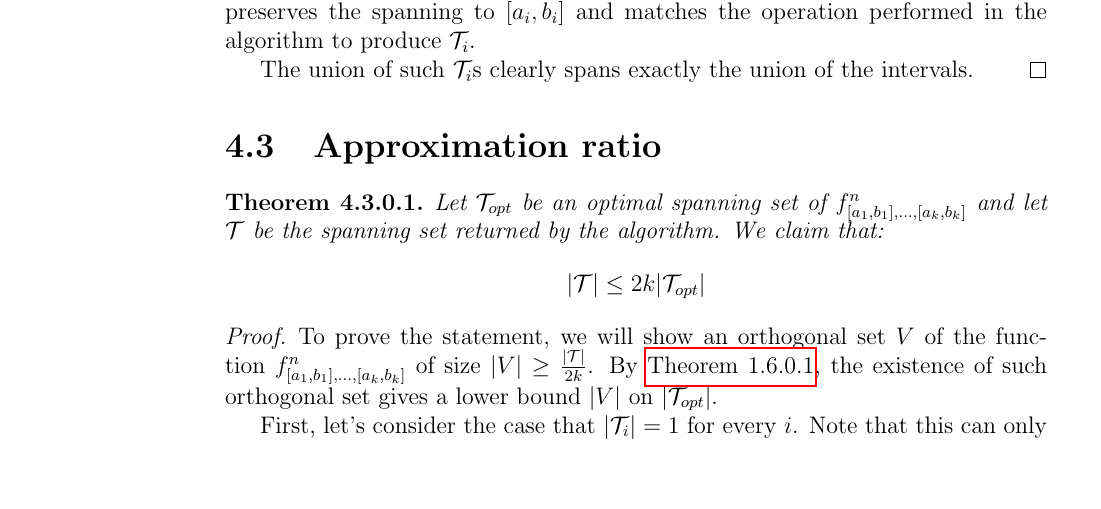
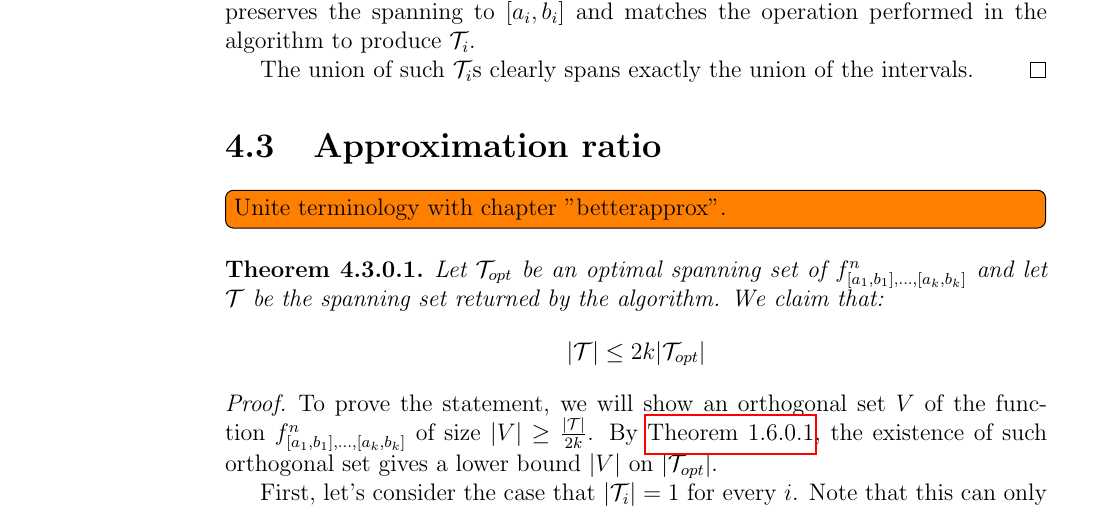
Before and after one commit to filipbartek/ibf, a LaTeX thesis (thesis.tex, which reads thesis/2kapprox.tex): part of page 28 of 46, cut so that both start at the same text, the shorter picture padded with empty space. Compiled offline with pdfLaTeX.

Commit message:
Add a todo "Unite terminology of approx. algs."

```diff
--- a/thesis/2kapprox.tex
+++ b/thesis/2kapprox.tex
@@ -146,6 +146,8 @@ the union of the intervals.
 \end{proof}
 
 \section{Approximation ratio}
+
+\todo[inline]{Unite terminology with chapter "betterapprox".}
 
 \begin{theorem}
 \label{theorem:2kapproxratio}
```
